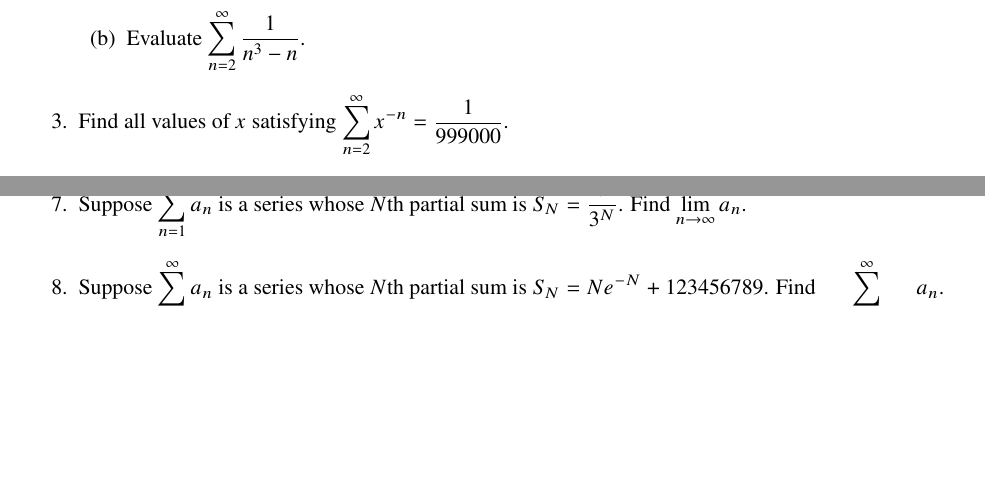
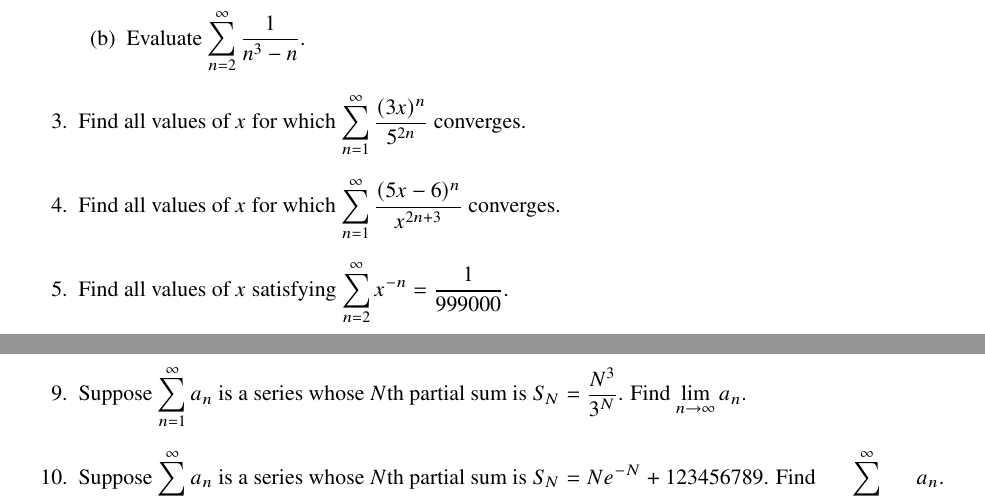
Before and after one commit to chesterelian/teechi-plupp, a LaTeX document (practice/series.tex): two parts of pages 1 and 2 of 2, joined at a grey line, cut so that both start at the same text, the shorter picture padded with empty space. Compiled offline with pdfLaTeX; a missing font is replaced by an installed copy or a similar font.

Commit message:
add #3 and #4 to series.tex

```diff
--- a/practice/series.tex
+++ b/practice/series.tex
@@ -83,6 +83,14 @@
 
   \end{enumerate}
 
+  \item Find all values of $x$ for which $\displaystyle
+    \sum_{n=1}^\infty {(3x)^n \over 5^{2n}}
+  $ converges.
+
+  \item Find all values of $x$ for which $\displaystyle
+    \sum_{n=1}^\infty {(5x - 6)^n \over x^{2n + 3}}
+  $ converges.
+
   \item Find all values of $x$ satisfying $\displaystyle \sum_{n=2}^\infty
   x^{-n} = \frac1{999000}$.
 
```
